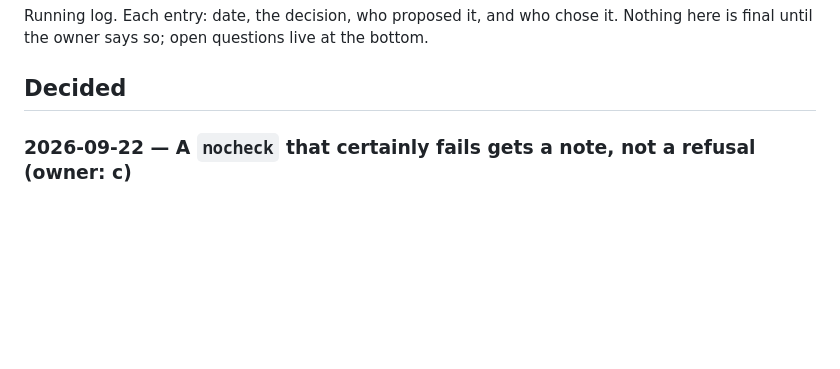
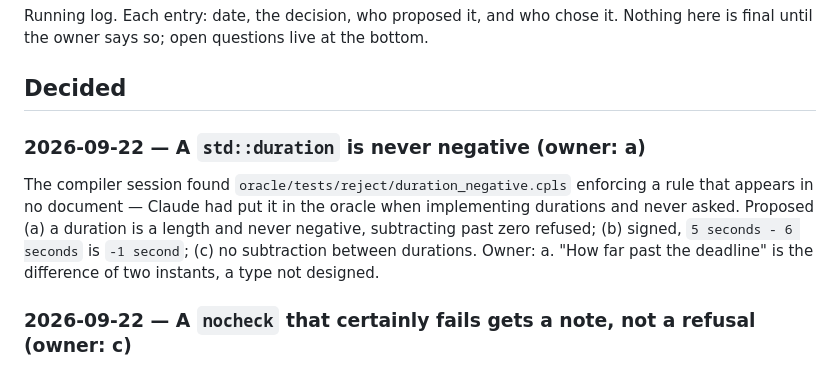
Before and after one commit to Soclets/CyborgPL, a Markdown page: DECISIONS.md, the part around the change. Drawn GitHub-style; blank space fills up the shorter version.

```diff
--- a/DECISIONS.md
+++ b/DECISIONS.md
@@ -4,6 +4,16 @@ Running log. Each entry: date, the decision, who proposed it, and who chose it.
 Nothing here is final until the owner says so; open questions live at the bottom.
 
 ## Decided
+
+### 2026-09-22 — A `std::duration` is never negative (owner: a)
+
+The compiler session found `oracle/tests/reject/duration_negative.cpls`
+enforcing a rule that appears in no document — Claude had put it in the
+oracle when implementing durations and never asked. Proposed (a) a
+duration is a length and never negative, subtracting past zero refused;
+(b) signed, `5 seconds - 6 seconds` is `-1 second`; (c) no subtraction
+between durations. Owner: a. "How far past the deadline" is the
+difference of two instants, a type not designed.
 
 ### 2026-09-22 — A `nocheck` that certainly fails gets a note, not a refusal (owner: c)
 
```
Also changed, not shown: design/concurrency.md (+11 -0 lines).
